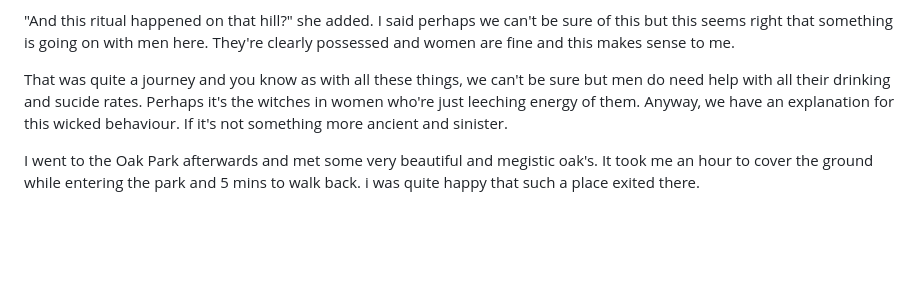
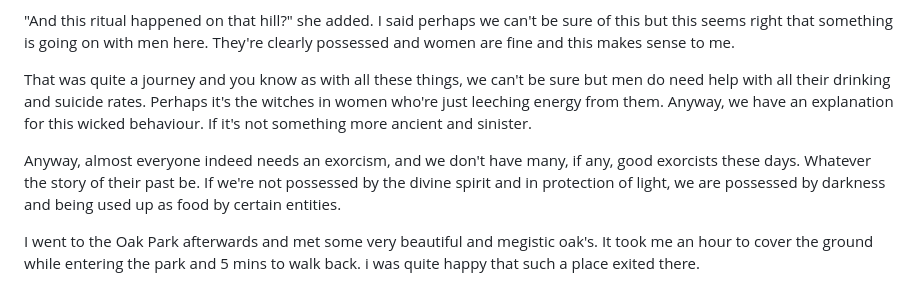
Before and after one commit to Akvils/being-with-trees, a Markdown page: journey-6-war/s-secret-ritual.md, the part around the change. GitHub-like rendering; blank space fills up the shorter version.

Commit message:
GITBOOK-189: No subject

```diff
--- a/journey-6-war/s-secret-ritual.md
+++ b/journey-6-war/s-secret-ritual.md
@@ -44,6 +44,8 @@ I tried to put this in words for Narmin. I told her what I understood. That this
 
 "And this ritual happened on that hill?" she added. I said perhaps we can't be sure of this but this seems right that something is going on with men here. They're clearly possessed and women are fine and this makes sense to me.
 
-That was quite a journey and you know as with all these things, we can't be sure but men do need help with all their drinking and sucide rates. Perhaps it's the witches in women who're just leeching energy of them. Anyway, we have an explanation for this wicked behaviour. If it's not something more ancient and sinister.
+That was quite a journey and you know as with all these things, we can't be sure but men do need help with all their drinking and suicide rates. Perhaps it's the witches in women who're just leeching energy from them. Anyway, we have an explanation for this wicked behaviour. If it's not something more ancient and sinister.
+
+Anyway, almost everyone indeed needs an exorcism, and we don't have many, if any, good exorcists these days. Whatever the story of their past be. If we're not possessed by the divine spirit and in protection of light, we are possessed by darkness and being used up as food by certain entities.
 
 I went to the Oak Park afterwards and met some very beautiful and megistic oak's. It took me an hour to cover the ground while entering the park and 5 mins to walk back. i was quite happy that such a place exited there.
```
